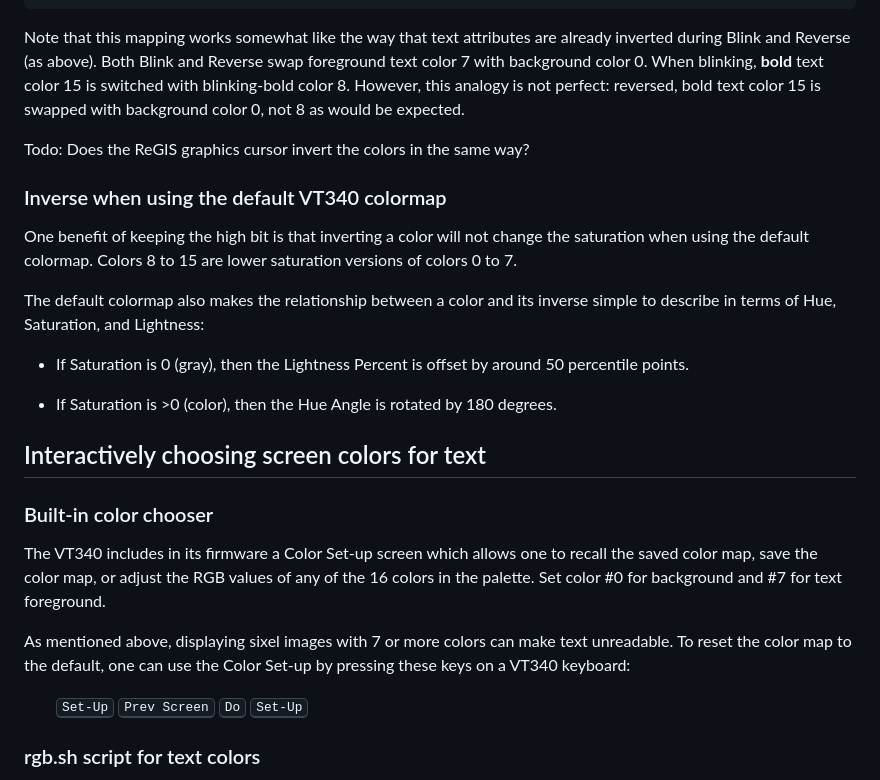
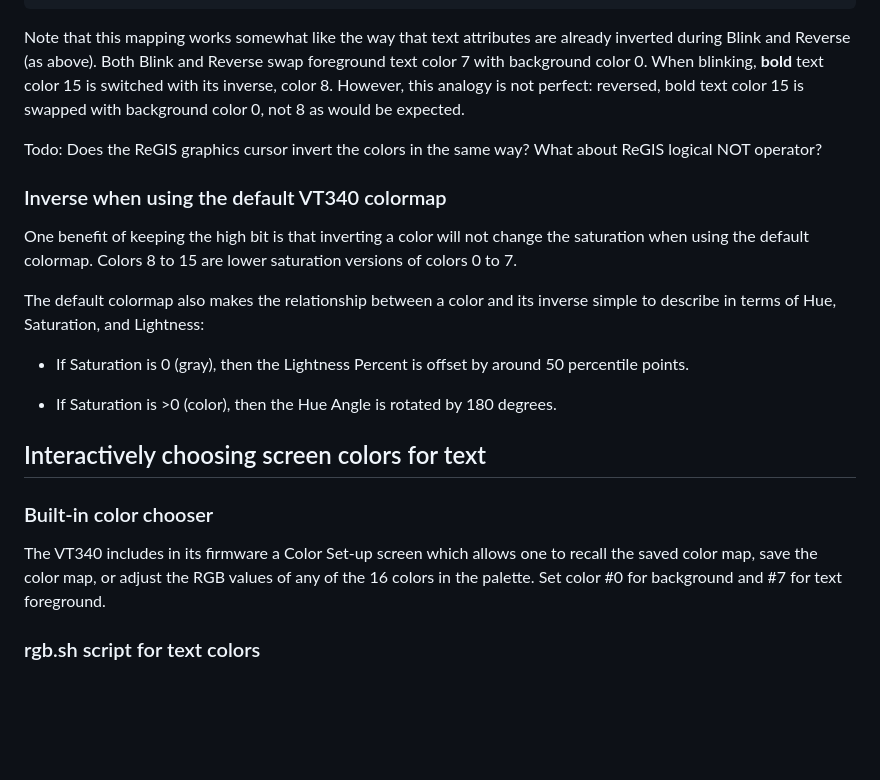
Before and after one commit to hackerb9/vt340test, a Markdown page: colormap/colormap.md, the part around one of its changes. Drawn GitHub-style; blank space fills up the shorter version.

```diff
--- a/colormap/colormap.md
+++ b/colormap/colormap.md
@@ -138,12 +155,13 @@ INVERSE COLOR PAIRS: XOR 7
 Note that this mapping works somewhat like the way that text
 attributes are already inverted during Blink and Reverse (as above).
 Both Blink and Reverse swap foreground text color 7 with background
-color 0. When blinking, **bold** text color 15 is switched with
-blinking-bold color 8. However, this analogy is not perfect: reversed,
-bold text color 15 is swapped with background color 0, not 8 as would
-be expected.
+color 0. When blinking, **bold** text color 15 is switched with its
+inverse, color 8. However, this analogy is not perfect: reversed, bold
+text color 15 is swapped with background color 0, not 8 as would be
+expected.
 
 Todo: Does the ReGIS graphics cursor invert the colors in the same way?
+What about ReGIS logical NOT operator?
 
 ### Inverse when using the default VT340 colormap
 
@@ -161,6 +179,7 @@ Lightness:
 * If Saturation is >0 (color), then the Hue Angle is rotated by 180
   degrees.
 
+
 ## Interactively choosing screen colors for text
 
 ### Built-in color chooser
@@ -169,17 +188,6 @@ The VT340 includes in its firmware a Color Set-up screen which allows
 one to recall the saved color map, save the color map, or adjust the
 RGB values of any of the 16 colors in the palette. Set color #0 for
 background and #7 for text foreground.
-
-As mentioned above, displaying sixel images with 7 or more colors can
-make text unreadable. To reset the color map to the default, one can
-use the Color Set-up by pressing these keys on a VT340 keyboard:
-
-<ul>
-<kbd>Set-Up</kbd>
-<kbd>Prev Screen</kbd>
-<kbd>Do</kbd>
-<kbd>Set-Up</kbd>
-</ul>
 
 ### rgb.sh script for text colors
 
```
Also changed, not shown: other parts of colormap/colormap.md (+39 -22 lines).
